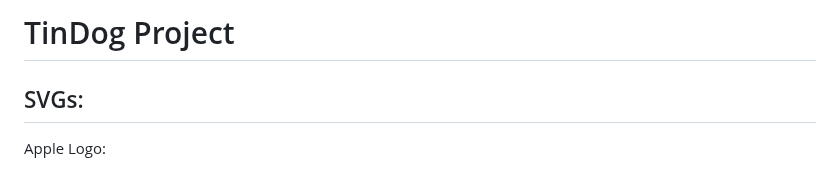
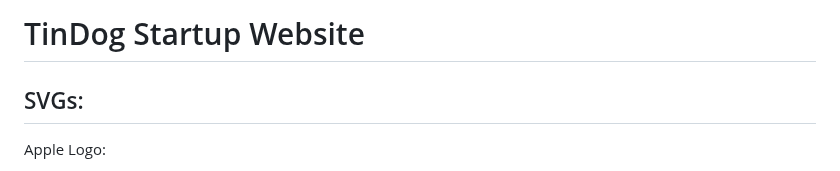
Before and after one commit to IAmPouri/TinDog-Startup-Website, a Markdown page: README.md, the part around the change. Drawn GitHub-style.

```diff
--- a/README.md
+++ b/README.md
@@ -1,4 +1,4 @@
-# TinDog Project
+# TinDog Startup Website
 
 ## SVGs:
 
```
